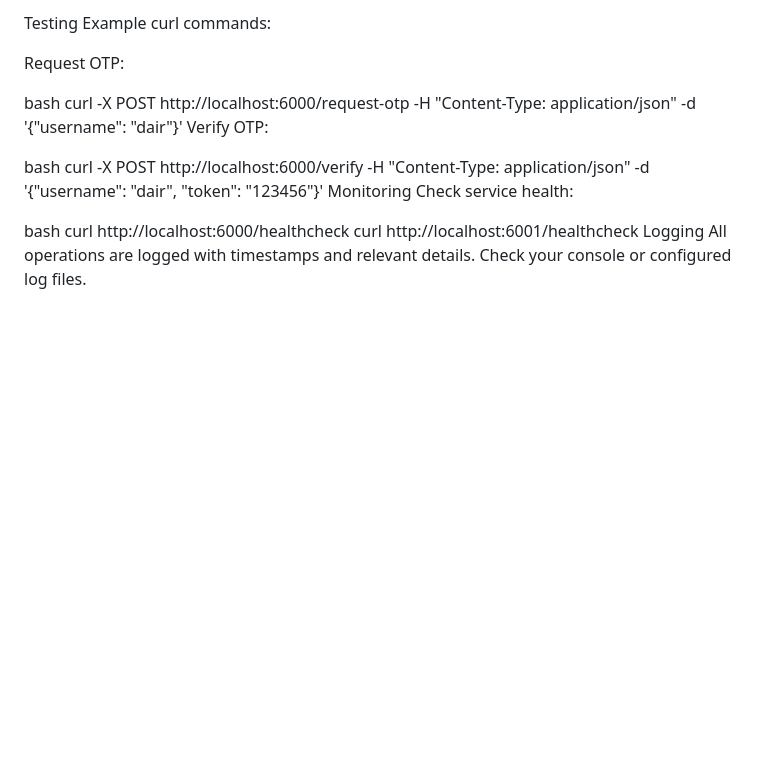
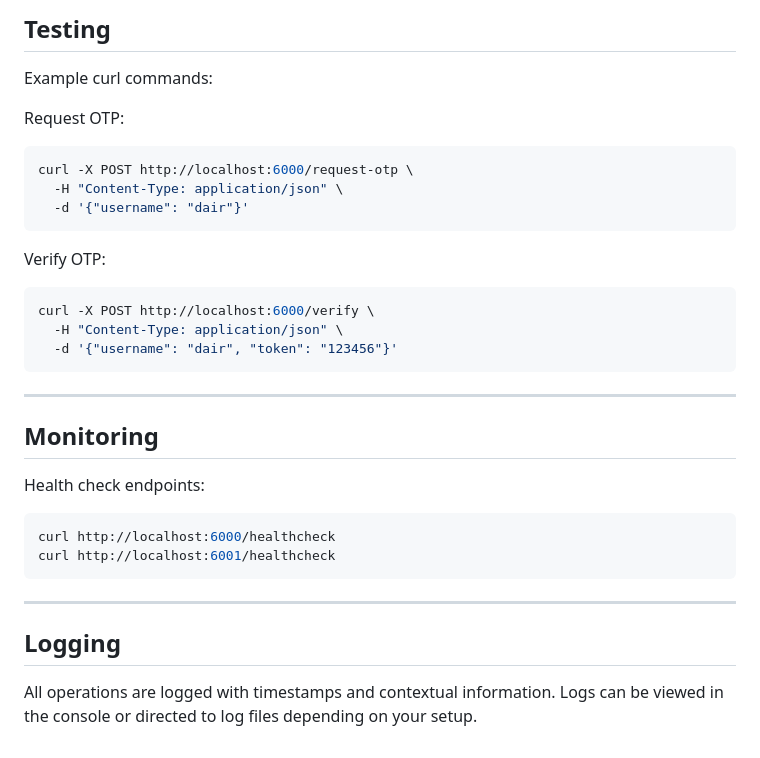
Before and after one commit to ItzDair/SSproject, a Markdown page: README.md, the part around one of its changes. Drawn GitHub-style; blank space fills up the shorter version.

````diff
--- a/README.md
+++ b/README.md
@@ -128,20 +182,37 @@ Comprehensive logging
 
-Testing
+## Testing
+
 Example curl commands:
 
 Request OTP:
 
-bash
-curl -X POST http://localhost:6000/request-otp -H "Content-Type: application/json" -d '{"username": "dair"}'
+```bash
+curl -X POST http://localhost:6000/request-otp \
+  -H "Content-Type: application/json" \
+  -d '{"username": "dair"}'
+```
+
 Verify OTP:
 
-bash
-curl -X POST http://localhost:6000/verify -H "Content-Type: application/json" -d '{"username": "dair", "token": "123456"}'
-Monitoring
-Check service health:
+```bash
+curl -X POST http://localhost:6000/verify \
+  -H "Content-Type: application/json" \
+  -d '{"username": "dair", "token": "123456"}'
+```
 
-bash
+---
+
+## Monitoring
+
+Health check endpoints:
+
+```bash
 curl http://localhost:6000/healthcheck
 curl http://localhost:6001/healthcheck
-Logging
-All operations are logged with timestamps and relevant details. Check your console or configured log files.
+```
+
+---
+
+## Logging
+
+All operations are logged with timestamps and contextual information. Logs can be viewed in the console or directed to log files depending on your setup.
````
Also changed, not shown: other parts of README.md (+113 -59 lines).
